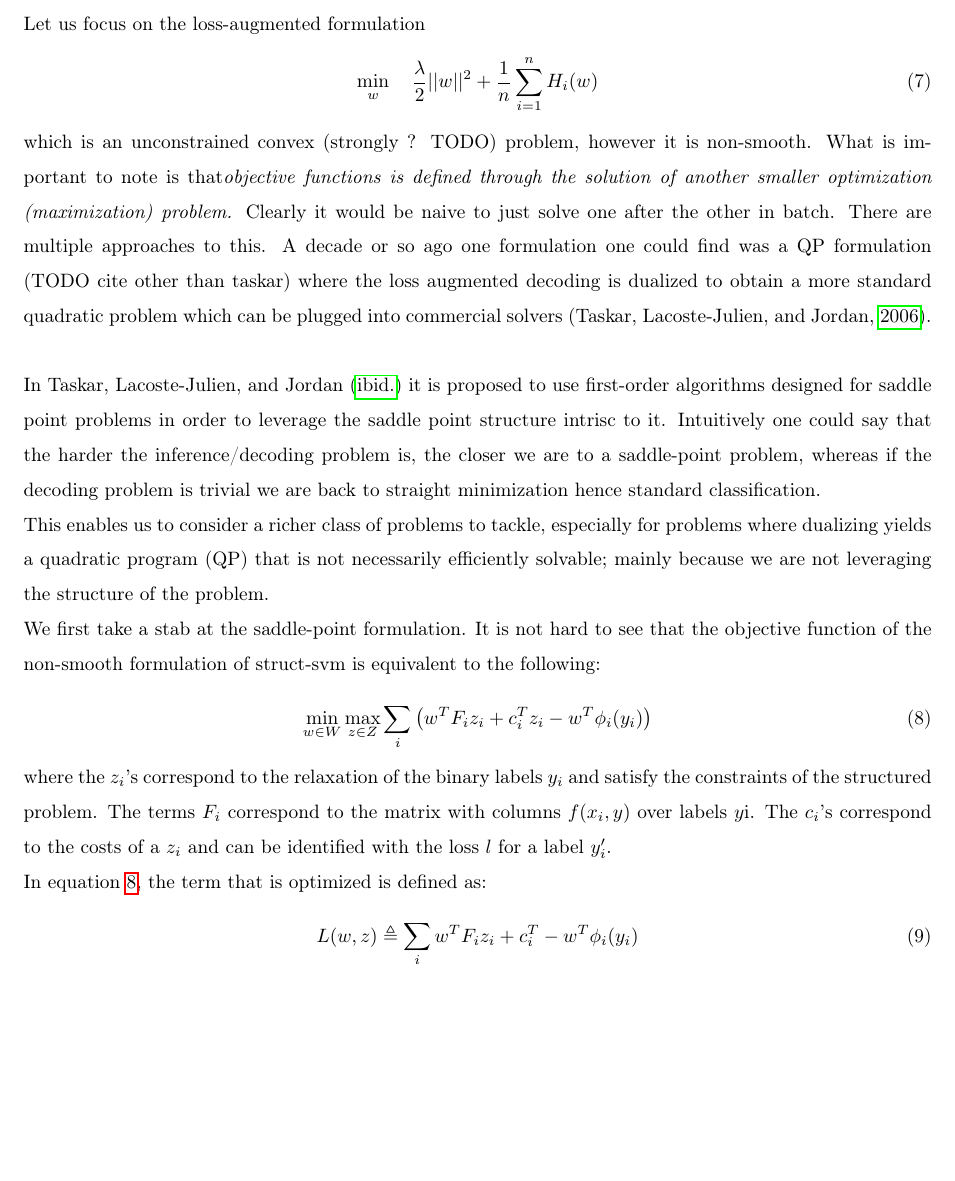
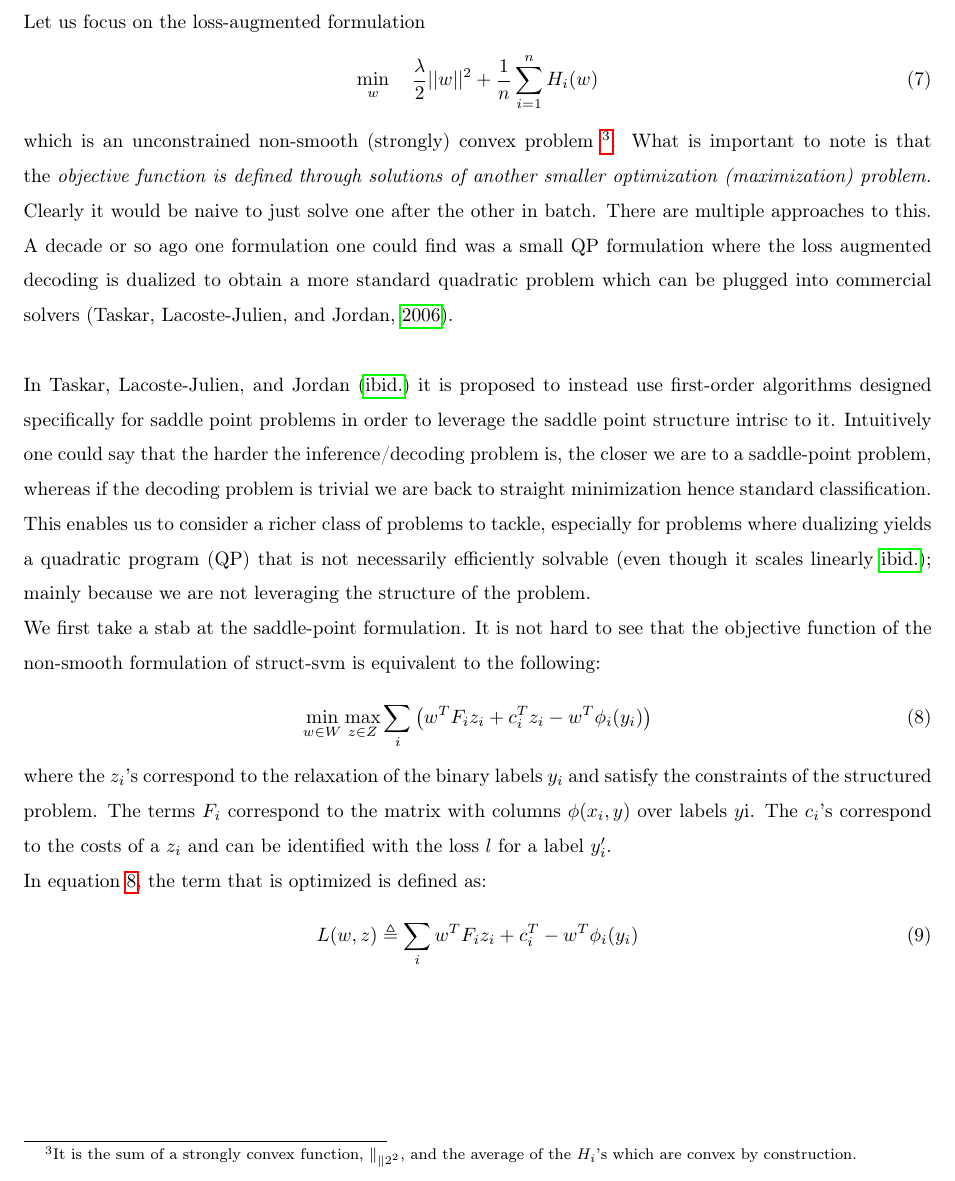
Before and after one commit to SoliElvis/structuredPredictionProject, a LaTeX document (texStuff/rapport/mainProject.tex, which reads texStuff/rapport/extraGradMain.tex): part of page 6 of 17, cut so that both start at the same text, the shorter picture padded with empty space. Compiled offline with pdfLaTeX.

Commit message:
"gossage"

```diff
--- a/texStuff/rapport/extraGradMain.tex
+++ b/texStuff/rapport/extraGradMain.tex
@@ -3,27 +3,28 @@ Let us focus on the loss-augmented formulation
 \begin{equation}
   \min_{w} \quad\frac{\lambda}{2}||w||^{2}+ \frac{1}{n}\sum_{i=1}^{n}{H}_{i}(w)
 \end{equation}
-which is an unconstrained convex (strongly ? TODO) problem, however it is
-non-smooth. What is important to note is that\emph{objective functions is
-defined through the solution of another smaller optimization (maximization)
-problem.} Clearly it would be naive to just solve one after the other in batch.
-There are multiple approaches to this. A decade or so ago one formulation one
-could find was a QP formulation (TODO cite other than taskar) where the loss
-augmented decoding is dualized to obtain a more standard quadratic problem which
-can be plugged into commercial solvers
-\citep{taskarStructuredPredictionDual2006}.\\
+which is an unconstrained non-smooth (strongly) convex problem \footnote{It is the sum of a
+strongly convex function, $\norm_2^2$, and the average of the $H_i$'s which are
+convex by construction.}. What is important to note is that the \emph{objective
+function is defined through solutions of another smaller optimization
+(maximization) problem.} Clearly it would be naive to just solve one after the
+other in batch. There are multiple approaches to this. A decade or so ago one
+formulation one could find was a small QP formulation where the loss augmented
+decoding is dualized to obtain a more standard quadratic problem which can be
+plugged into commercial solvers \citep{taskarStructuredPredictionDual2006}.\\
 
-In \citet{taskarStructuredPredictionDual2006} it is proposed to use first-order
-algorithms designed for saddle point problems in order to leverage the saddle
-point structure intrisc to it. Intuitively one could say that the harder the
-inference/decoding problem is, the closer we are to a saddle-point problem,
-whereas if the decoding problem is trivial we are back to straight minimization
-hence standard classification.
+In \citet{taskarStructuredPredictionDual2006} it is proposed to instead use
+first-order algorithms designed specifically for saddle point problems in order
+to leverage the saddle point structure intrisc to it. Intuitively one could say
+that the harder the inference/decoding problem is, the closer we are to a
+saddle-point problem, whereas if the decoding problem is trivial we are back to
+straight minimization hence standard classification.
 
 This enables us to consider a richer class of problems to tackle, especially for
 problems where dualizing yields a quadratic program (QP) that is not necessarily
-efficiently solvable; mainly because we are not leveraging the structure of the
-problem.
+efficiently solvable (even though it scales linearly
+\cite{taskarStructuredPredictionDual2006});
+mainly because we are not leveraging the structure of the problem.
 
 We first take a stab at the saddle-point formulation. It is not hard
 to see that the objective function of the non-smooth formulation of
@@ -37,7 +38,7 @@ w^T  F_i  z_i +  c_i^T  z_i -  w^T  \phi _i( y_i)
 
 where the $ z_i$'s correspond to the relaxation of the binary labels $y_i$
 and satisfy the constraints of the structured problem. The terms
-$ F_i$ correspond to the matrix with columns $f( x_i,  y)$ over
+$ F_i$ correspond to the matrix with columns $\phi( x_i,  y)$ over
 labels $ y$i. The $ c_i$'s correspond to the costs of a $ z_i$ and
 can be identified with the loss $l$ for a label $ y_i'$.
 
```
Also changed, not shown: texStuff/rapport/mainProject.pdf, 1 other file.
